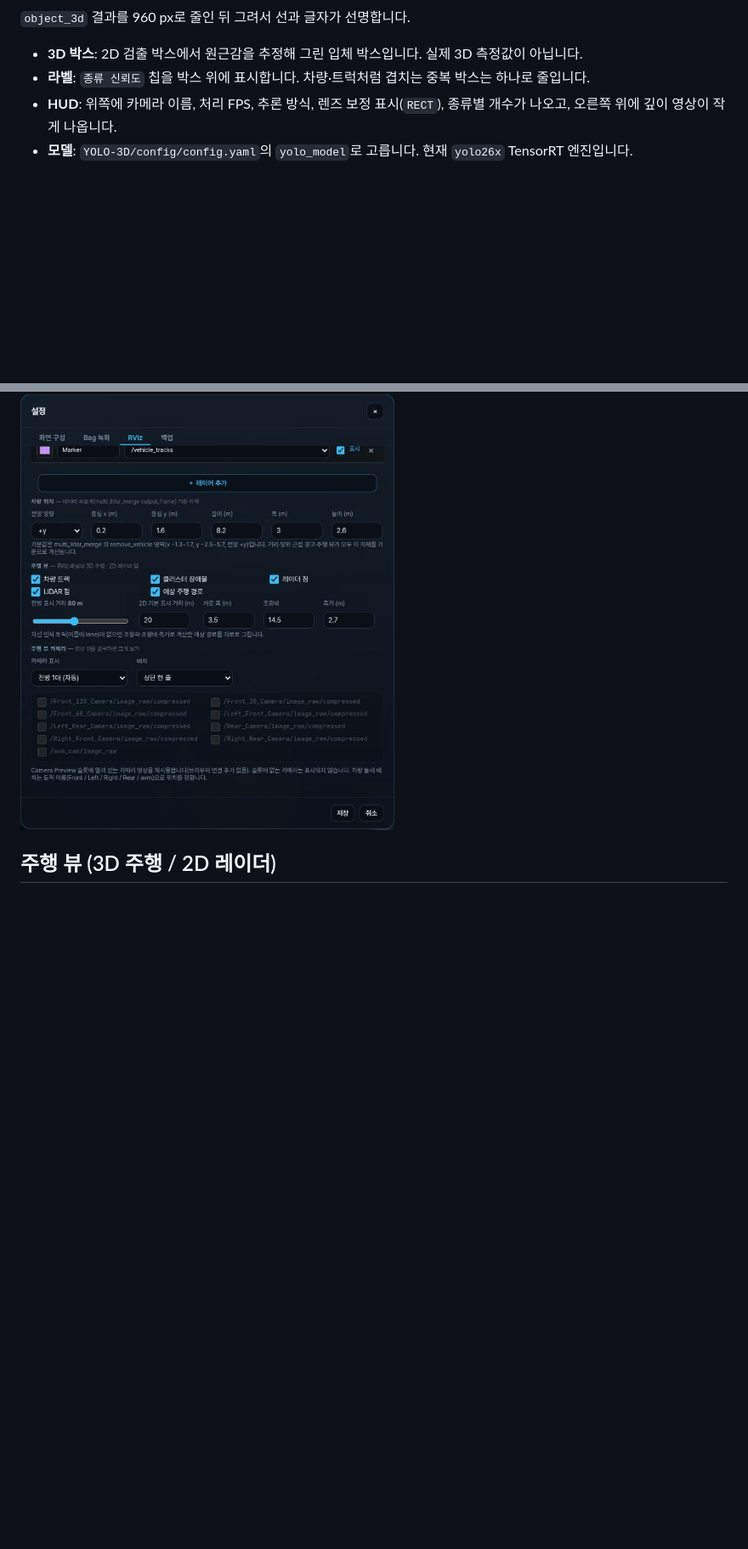
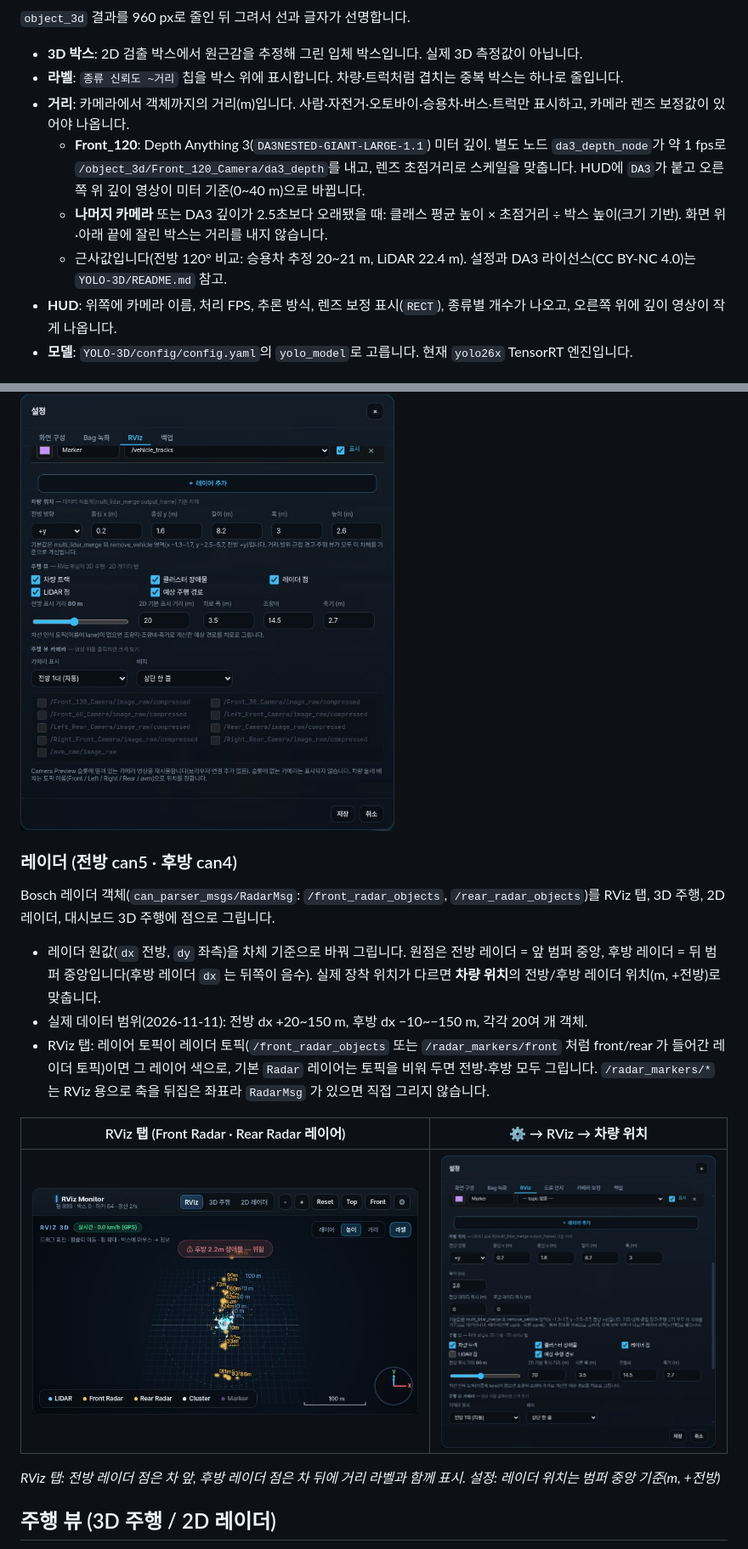
Before and after one commit to sum-josooik/Monitoring-System, a Markdown page: README.md, 2 parts joined by grey strips. Shown at 85% size. Rendered like a GitHub page; pictures changed too: docs/rviz_radar_20261111_1850.jpg (added), docs/settings_radar_20261111_1850.jpg (added); blank space fills up the shorter version.

```diff
--- a/README.md
+++ b/README.md
@@ -121,7 +135,11 @@ Camera Preview 패널은 탭 3개로 나뉩니다. 탭마다 슬롯 구성과
 `object_3d` 결과를 960 px로 줄인 뒤 그려서 선과 글자가 선명합니다.
 
 - **3D 박스**: 2D 검출 박스에서 원근감을 추정해 그린 입체 박스입니다. 실제 3D 측정값이 아닙니다.
-- **라벨**: `종류 신뢰도` 칩을 박스 위에 표시합니다. 차량·트럭처럼 겹치는 중복 박스는 하나로 줄입니다.
+- **라벨**: `종류 신뢰도 ~거리` 칩을 박스 위에 표시합니다. 차량·트럭처럼 겹치는 중복 박스는 하나로 줄입니다.
+- **거리**: 카메라에서 객체까지의 거리(m)입니다. 사람·자전거·오토바이·승용차·버스·트럭만 표시하고, 카메라 렌즈 보정값이 있어야 나옵니다.
+  - **Front_120**: Depth Anything 3(`DA3NESTED-GIANT-LARGE-1.1`) 미터 깊이. 별도 노드 `da3_depth_node`가 약 1 fps로 `/object_3d/Front_120_Camera/da3_depth`를 내고, 렌즈 초점거리로 스케일을 맞춥니다. HUD에 `DA3`가 붙고 오른쪽 위 깊이 영상이 미터 기준(0~40 m)으로 바뀝니다.
+  - **나머지 카메라** 또는 DA3 깊이가 2.5초보다 오래됐을 때: 클래스 평균 높이 × 초점거리 ÷ 박스 높이(크기 기반). 화면 위·아래 끝에 잘린 박스는 거리를 내지 않습니다.
+  - 근사값입니다(전방 120° 비교: 승용차 추정 20~21 m, LiDAR 22.4 m). 설정과 DA3 라이선스(CC BY-NC 4.0)는 `YOLO-3D/README.md` 참고.
 - **HUD**: 위쪽에 카메라 이름, 처리 FPS, 추론 방식, 렌즈 보정 표시(`RECT`), 종류별 개수가 나오고, 오른쪽 위에 깊이 영상이 작게 나옵니다.
 - **모델**: `YOLO-3D/config/config.yaml`의 `yolo_model`로 고릅니다. 현재 `yolo26x` TensorRT 엔진입니다.
 
@@ -267,6 +285,20 @@ ros2 run road_perception apply_camera_info --copy-from Front_120_Camera \
 
 <img src="docs/settings_rviz_20261104_1800.jpg" alt="RViz 설정: 차량 위치 · 주행 뷰 · 주행 뷰 카메라" width="440">
 
+### 레이더 (전방 can5 · 후방 can4)
+
+Bosch 레이더 객체(`can_parser_msgs/RadarMsg`: `/front_radar_objects`, `/rear_radar_objects`)를 RViz 탭, 3D 주행, 2D 레이더, 대시보드 3D 주행에 점으로 그립니다.
+
+- 레이더 원값(`dx` 전방, `dy` 좌측)을 차체 기준으로 바꿔 그립니다. 원점은 전방 레이더 = 앞 범퍼 중앙, 후방 레이더 = 뒤 범퍼 중앙입니다(후방 레이더 `dx` 는 뒤쪽이 음수). 실제 장착 위치가 다르면 **차량 위치**의 전방/후방 레이더 위치(m, +전방)로 맞춥니다.
+- 실제 데이터 범위(2026-11-11): 전방 dx +20~150 m, 후방 dx −10~−150 m, 각각 20여 개 객체.
+- RViz 탭: 레이어 토픽이 레이더 토픽(`/front_radar_objects` 또는 `/radar_markers/front` 처럼 front/rear 가 들어간 레이더 토픽)이면 그 레이어 색으로, 기본 `Radar` 레이어는 토픽을 비워 두면 전방·후방 모두 그립니다. `/radar_markers/*` 는 RViz 용으로 축을 뒤집은 좌표라 `RadarMsg` 가 있으면 직접 그리지 않습니다.
+
+| RViz 탭 (Front Radar · Rear Radar 레이어) | ⚙ → RViz → 차량 위치 |
+|---|---|
+| ![RViz 레이더](docs/rviz_radar_20261111_1850.jpg) | ![레이더 위치 설정](docs/settings_radar_20261111_1850.jpg) |
+
+*RViz 탭: 전방 레이더 점은 차 앞, 후방 레이더 점은 차 뒤에 거리 라벨과 함께 표시. 설정: 레이더 위치는 범퍼 중앙 기준(m, +전방)*
+
 ## 주행 뷰 (3D 주행 / 2D 레이더)
 
 RViz 패널의 **3D 주행**, **2D 레이더** 탭입니다. 트랙, 클러스터, 레이더, LiDAR, 차량 정보, 카메라를 차량 기준(차체 중심, 전방이 위)으로 모아 보여 줍니다.
```
Also changed, not shown: other parts of README.md (+16 -2 lines), docs/cockpit_radar_20261111_1850.jpg (added), 4 other files.
